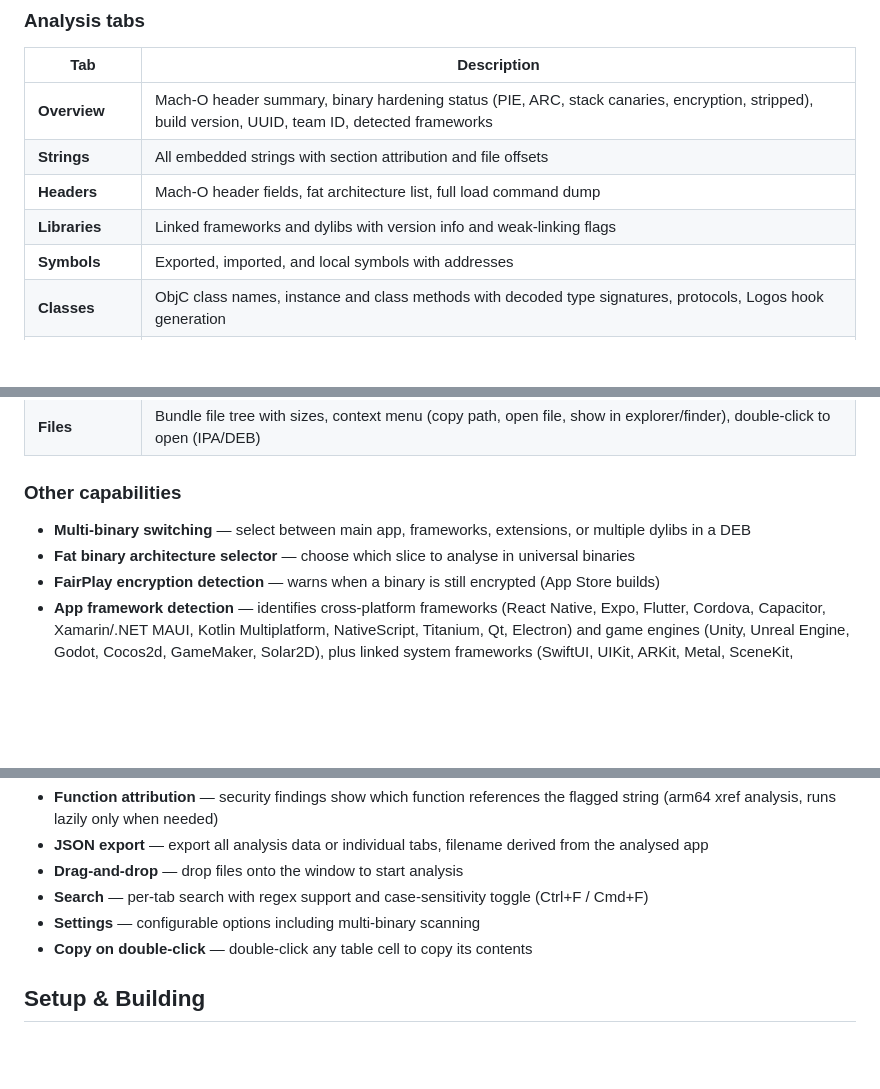
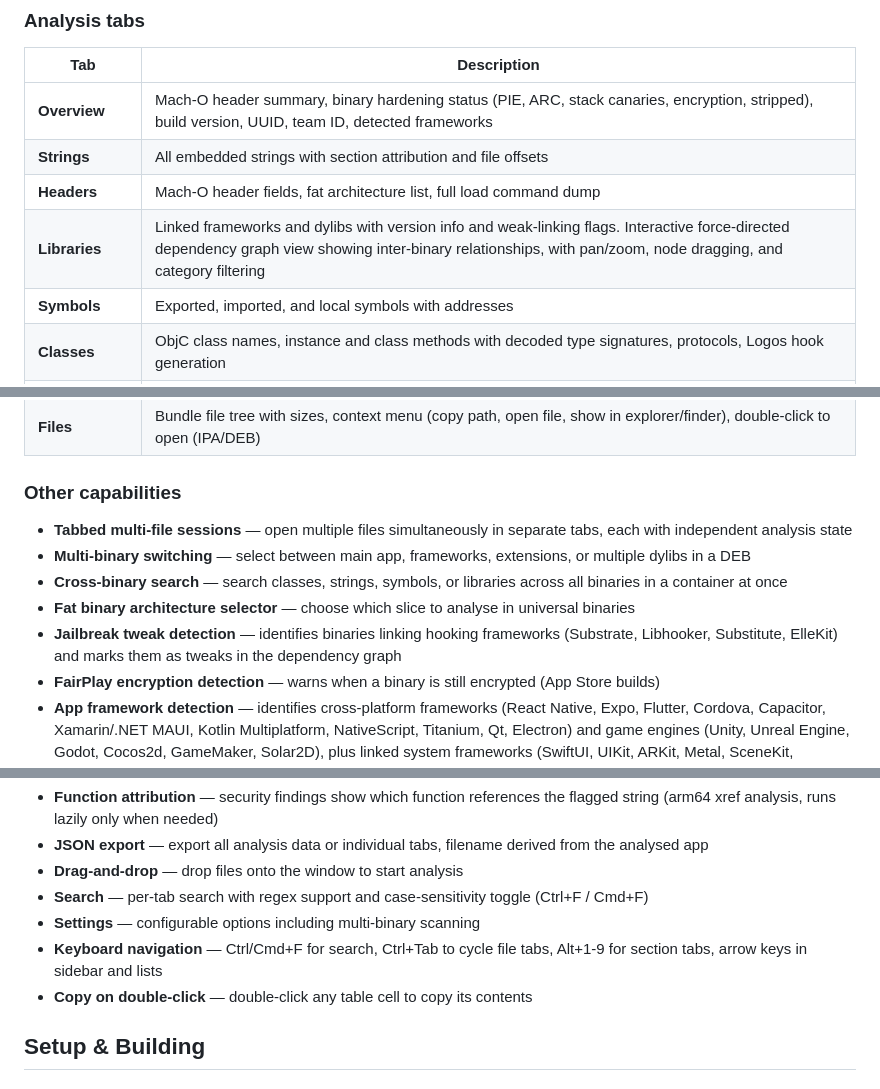
Before and after one commit to iCrazeiOS/AppInspect, a Markdown page: README.md, 3 parts joined by grey strips. Rendered like a GitHub page; blank space fills up the shorter version.

Commit message:
Update README with recent features

```diff
--- a/README.md
+++ b/README.md
@@ -22,7 +22,7 @@ File type is detected automatically by magic bytes.
 | **Overview** | Mach-O header summary, binary hardening status (PIE, ARC, stack canaries, encryption, stripped), build version, UUID, team ID, detected frameworks |
 | **Strings** | All embedded strings with section attribution and file offsets |
 | **Headers** | Mach-O header fields, fat architecture list, full load command dump |
-| **Libraries** | Linked frameworks and dylibs with version info and weak-linking flags |
+| **Libraries** | Linked frameworks and dylibs with version info and weak-linking flags. Interactive force-directed dependency graph view showing inter-binary relationships, with pan/zoom, node dragging, and category filtering |
 | **Symbols** | Exported, imported, and local symbols with addresses |
 | **Classes** | ObjC class names, instance and class methods with decoded type signatures, protocols, Logos hook generation |
 | **Entitlements** | Code signature entitlements or provisioning profile fallback |
@@ -34,8 +34,11 @@ File type is detected automatically by magic bytes.
 
 ### Other capabilities
 
+- **Tabbed multi-file sessions** — open multiple files simultaneously in separate tabs, each with independent analysis state
 - **Multi-binary switching** — select between main app, frameworks, extensions, or multiple dylibs in a DEB
+- **Cross-binary search** — search classes, strings, symbols, or libraries across all binaries in a container at once
 - **Fat binary architecture selector** — choose which slice to analyse in universal binaries
+- **Jailbreak tweak detection** — identifies binaries linking hooking frameworks (Substrate, Libhooker, Substitute, ElleKit) and marks them as tweaks in the dependency graph
 - **FairPlay encryption detection** — warns when a binary is still encrypted (App Store builds)
 - **App framework detection** — identifies cross-platform frameworks (React Native, Expo, Flutter, Cordova, Capacitor, Xamarin/.NET MAUI, Kotlin Multiplatform, NativeScript, Titanium, Qt, Electron) and game engines (Unity, Unreal Engine, Godot, Cocos2d, GameMaker, Solar2D), plus linked system frameworks (SwiftUI, UIKit, ARKit, Metal, SceneKit, SpriteKit, RealityKit, GameKit, AppKit)
 - **Security scan** — 14 credential/secret patterns (AWS, Google/Firebase, OpenAI, Anthropic, Slack, bearer tokens, private keys, database URIs, hardcoded passwords), also checks base64-encoded strings and scans bundle files (JS bundles, JSON configs, plists)
@@ -44,6 +47,7 @@ File type is detected automatically by magic bytes.
 - **Drag-and-drop** — drop files onto the window to start analysis
 - **Search** — per-tab search with regex support and case-sensitivity toggle (Ctrl+F / Cmd+F)
 - **Settings** — configurable options including multi-binary scanning
+- **Keyboard navigation** — Ctrl/Cmd+F for search, Ctrl+Tab to cycle file tabs, Alt+1-9 for section tabs, arrow keys in sidebar and lists
 - **Copy on double-click** — double-click any table cell to copy its contents
 
 ## Setup & Building
```
